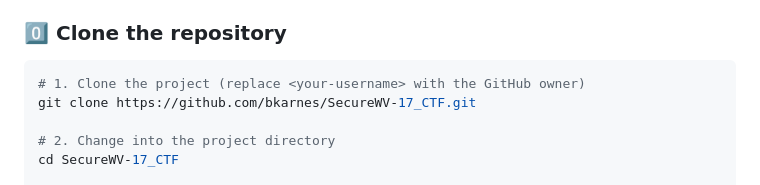
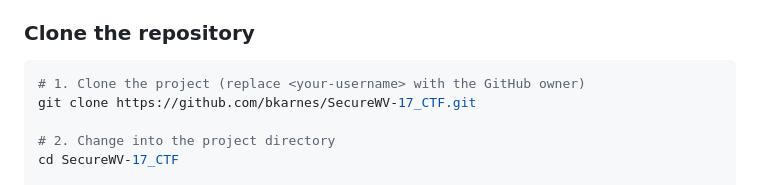
Before and after one commit to bkarnes/SecureWV-17_CTF, a Markdown page: README.md, the part around the change. GitHub-like rendering.

````diff
--- a/README.md
+++ b/README.md
@@ -49,7 +49,7 @@ Paranoia_CTF/
 - The repository root (this README) is assumed to be `/home/dude/Work/SecureWV-17_CTF`
 - **Note:** If your Docker setup requires root privileges, prepend `sudo` to the Docker commands; otherwise you can run them without `sudo`.
 
-### 0️⃣ Clone the repository
+### Clone the repository
 
 ```bash
 # 1. Clone the project (replace <your‑username> with the GitHub owner)
````
